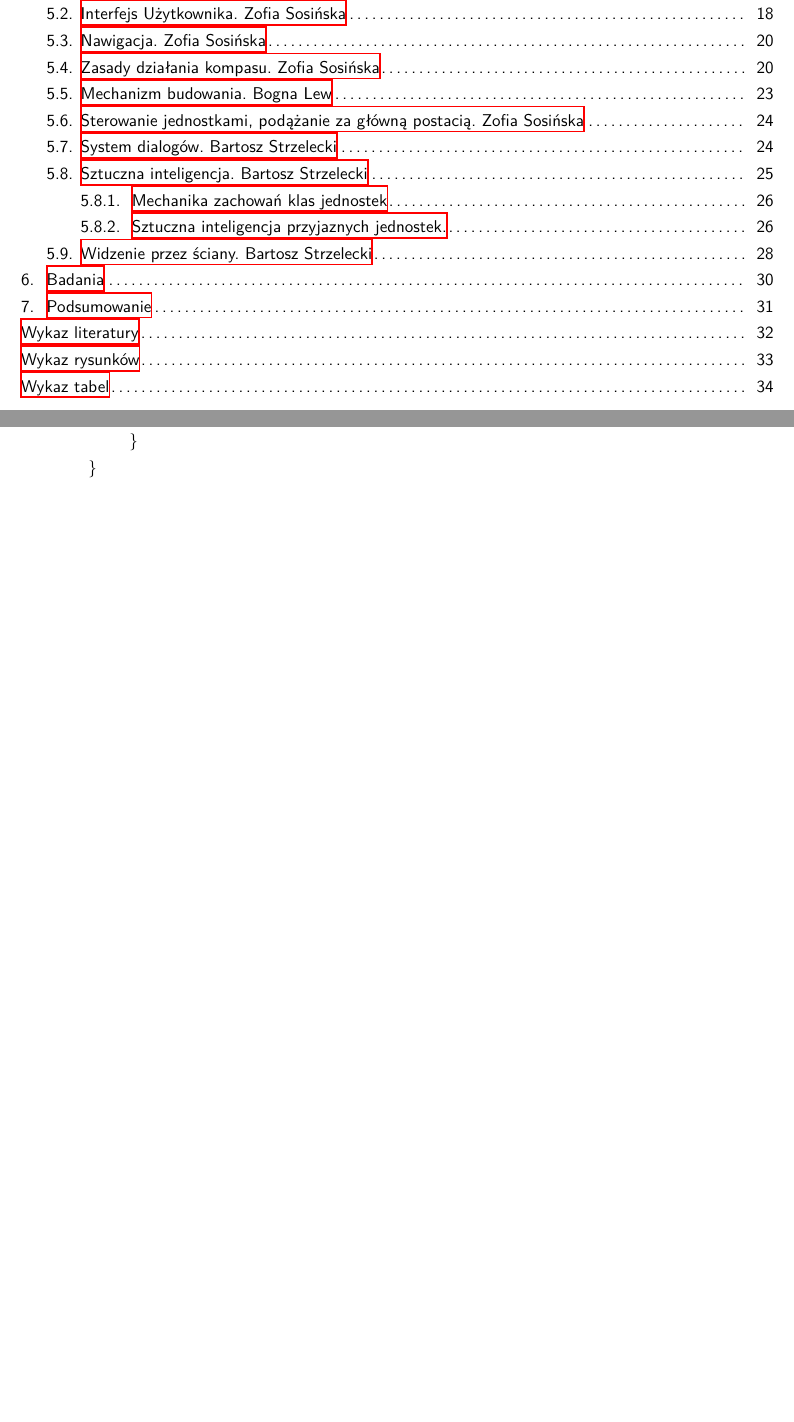
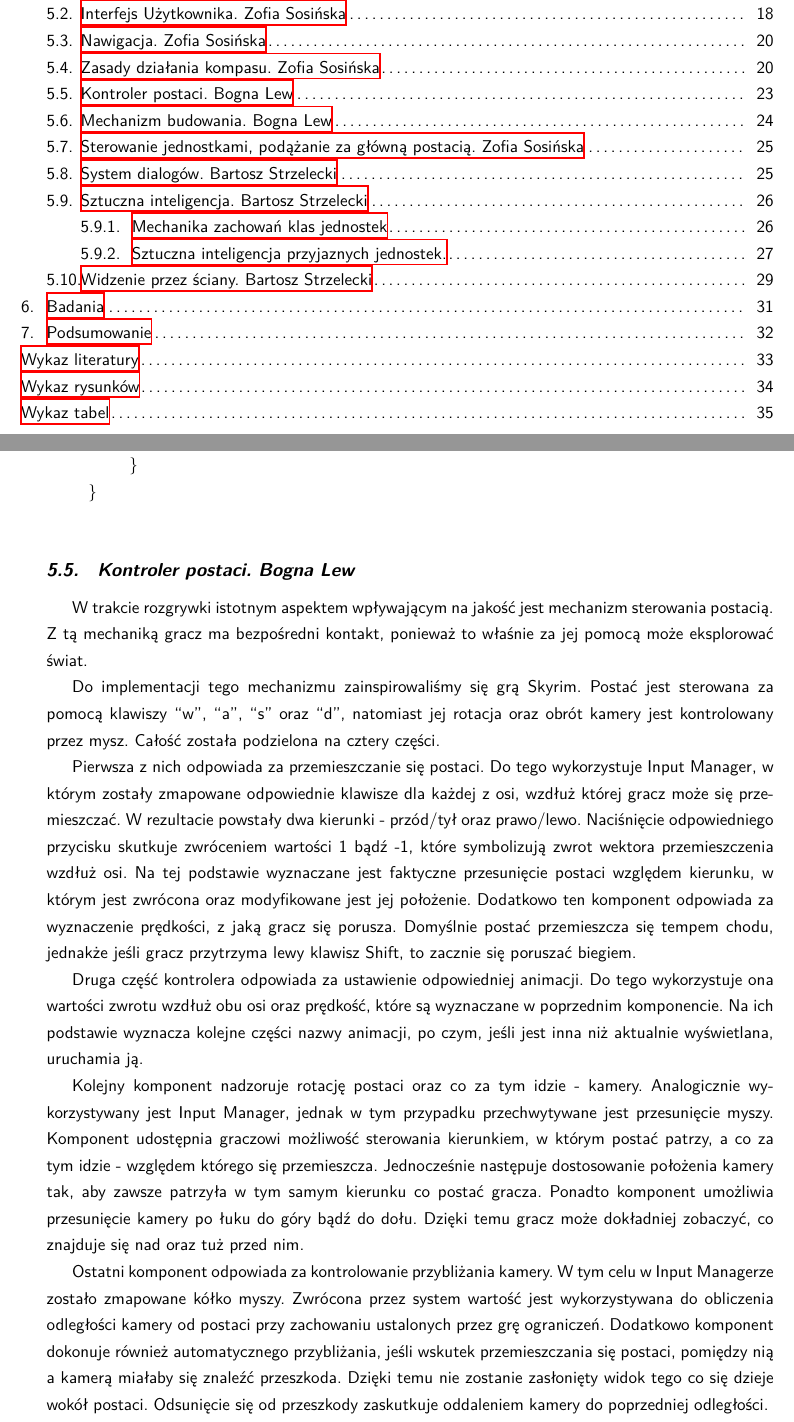
Before and after one commit to YetAnotherSpieskowcy/RTS, a LaTeX document (docs/main.tex, which reads docs/chapters/kontroler_postaci.tex): two parts of pages 3 and 23 of 34 before the commit and two parts of pages 3 and 23 of 35 after it, joined at a grey line, cut so that both start at the same text, the shorter picture padded with empty space. Compiled offline with XeLaTeX.

Commit message:
Player controller doc (#28)
Co-authored-by: Zofia Sosińska <z.sosinska001@gmail.com>
Co-authored-by: Bartosz Strzelecki <48790127+bstrzelecki@users.noreply.github.com>

```diff
--- /dev/null
+++ b/docs/chapters/kontroler_postaci.tex
@@ -0,0 +1,34 @@
+\section{Kontroler postaci. Bogna Lew}
+
+W trakcie rozgrywki istotnym aspektem wpływającym na jakość jest mechanizm sterowania postacią. Z tą mechaniką gracz ma
+bezpośredni kontakt, ponieważ to właśnie za jej pomocą może eksplorować świat.
+
+Do implementacji tego mechanizmu zainspirowaliśmy się grą Skyrim. Postać jest sterowana za pomocą klawiszy “w”, “a”, “s”
+oraz “d”, natomiast jej rotacja oraz obrót kamery jest kontrolowany przez mysz. Całość została podzielona na cztery
+części.
+
+Pierwsza z nich odpowiada za przemieszczanie się postaci. Do tego wykorzystuje Input Manager, w którym zostały
+zmapowane odpowiednie klawisze dla każdej z osi, wzdłuż której gracz może się przemieszczać. W rezultacie powstały dwa
+kierunki - przód/tył oraz prawo/lewo. Naciśnięcie odpowiedniego przycisku skutkuje zwróceniem wartości 1 bądź -1, które
+symbolizują zwrot wektora przemieszczenia wzdłuż osi. Na tej podstawie wyznaczane jest faktyczne przesunięcie postaci
+względem kierunku, w którym jest zwrócona oraz modyfikowane jest jej położenie. Dodatkowo ten komponent odpowiada za
+wyznaczenie prędkości, z jaką gracz się porusza. Domyślnie postać przemieszcza się tempem chodu, jednakże jeśli gracz
+przytrzyma lewy klawisz Shift, to zacznie się poruszać biegiem.
+
+Druga część kontrolera odpowiada za ustawienie odpowiedniej animacji. Do tego wykorzystuje ona wartości zwrotu wzdłuż
+obu osi oraz prędkość, które są wyznaczane w poprzednim komponencie. Na ich podstawie wyznacza kolejne części nazwy
+animacji, po czym, jeśli jest inna niż aktualnie wyświetlana, uruchamia ją.
+
+Kolejny komponent nadzoruje rotację postaci oraz co za tym idzie - kamery. Analogicznie wykorzystywany jest Input
+Manager, jednak w tym przypadku przechwytywane jest przesunięcie myszy. Komponent udostępnia graczowi możliwość
+sterowania kierunkiem, w którym postać patrzy, a co za tym idzie - względem którego się przemieszcza. Jednocześnie
+następuje dostosowanie położenia kamery tak, aby zawsze patrzyła w tym samym kierunku co postać gracza. Ponadto
+komponent umożliwia przesunięcie kamery po łuku do góry bądź do dołu. Dzięki temu gracz może dokładniej zobaczyć,
+co znajduje się nad oraz tuż przed nim.
+
+Ostatni komponent odpowiada za kontrolowanie przybliżania kamery. W tym celu w Input Managerze zostało zmapowane kółko
+myszy. Zwrócona przez system wartość jest wykorzystywana do obliczenia odległości kamery od postaci przy zachowaniu
+ustalonych przez grę ograniczeń. Dodatkowo komponent dokonuje również automatycznego przybliżania, jeśli wskutek
+przemieszczania się postaci, pomiędzy nią a kamerą miałaby się znaleźć przeszkoda. Dzięki temu nie zostanie zasłonięty
+widok tego co się dzieje wokół postaci. Odsunięcie się od przeszkody zaskutkuje oddaleniem kamery do poprzedniej
+odległości.
```
Also changed, not shown: docs/main.tex (+1 -0 lines).
